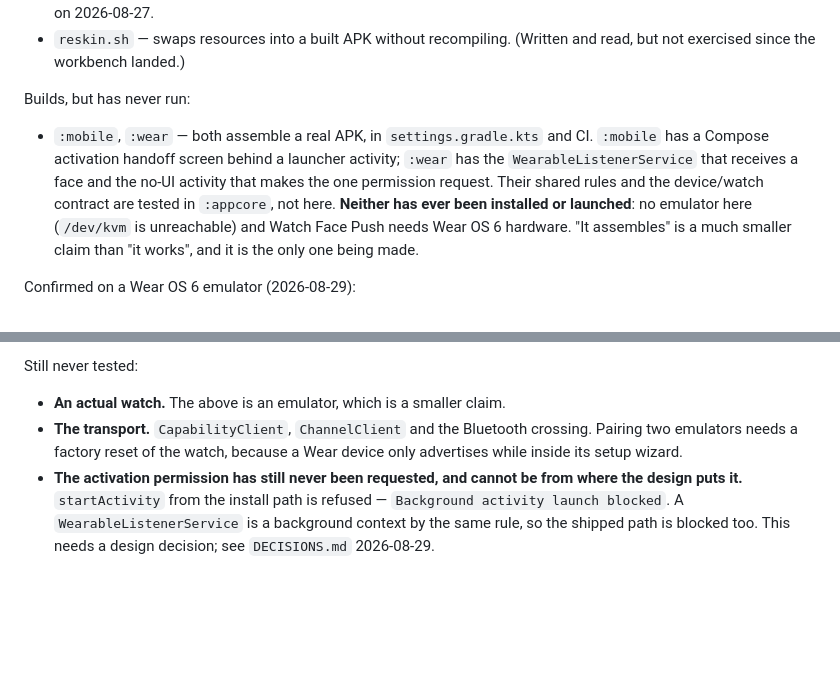
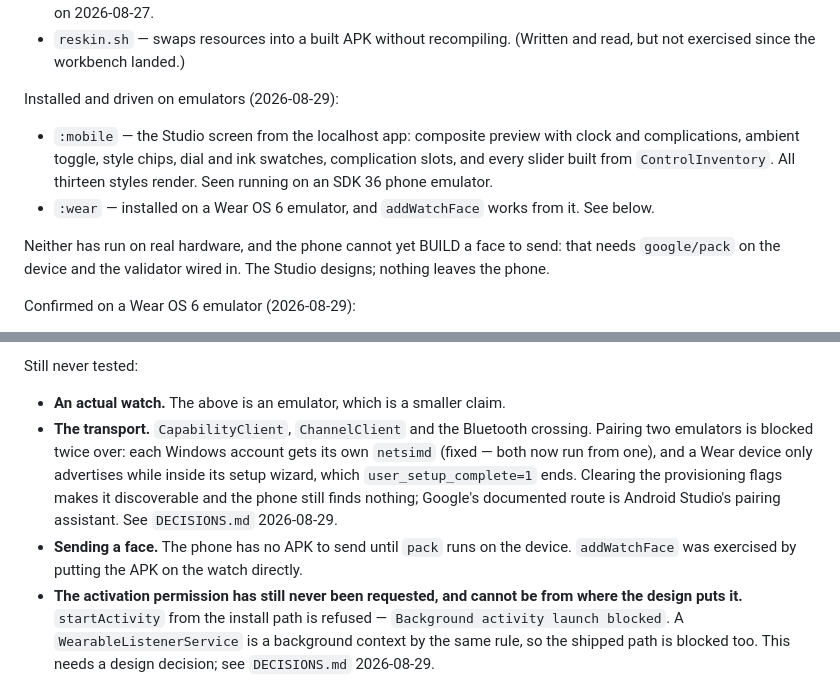
Before and after one commit to miopea/bfg-watchfaces, a Markdown page: CLAUDE.md, 2 parts joined by grey strips. Drawn GitHub-style; blank space fills up the shorter version.

Commit message:
State of play: :mobile and :wear have both run now
CLAUDE.md still said neither had ever been installed or launched. Both have.
:mobile shows the Studio screen on a phone emulator with all thirteen styles
rendering; :wear installs on Wear OS 6 and addWatchFace works from it.

Also sharpens the two remaining gaps, which are different in kind. Pairing is
blocked by a Wear device only advertising inside its setup wizard, and sending
is blocked by the phone having no APK to send until pack runs on the device --
neither is a matter of finishing the code that exists.

Co-Authored-By: Claude Opus 5 <noreply@anthropic.com>
Claude-Session: https://claude.ai/code/session_01Hu7NrnLJvuEN53ydSefbDq

```diff
--- a/CLAUDE.md
+++ b/CLAUDE.md
@@ -139,17 +139,18 @@ Verified — built and run, not assumed:
 - `reskin.sh` — swaps resources into a built APK without recompiling.
   (Written and read, but not exercised since the workbench landed.)
 
-Builds, but has never run:
+Installed and driven on emulators (2026-08-29):
 
-- `:mobile`, `:wear` — both assemble a real APK, in `settings.gradle.kts` and
-  CI. `:mobile` has a Compose activation handoff screen behind a launcher
-  activity; `:wear` has the `WearableListenerService` that receives a face and
-  the no-UI activity that makes the one permission request. Their shared rules
-  and the device/watch contract are tested in `:appcore`, not here.
-  **Neither has ever been installed or launched**: no emulator here
-  (`/dev/kvm` is unreachable) and Watch Face Push needs Wear OS 6 hardware.
-  "It assembles" is a much smaller claim than "it works", and it is the only one
-  being made.
+- `:mobile` — the Studio screen from the localhost app: composite preview with
+  clock and complications, ambient toggle, style chips, dial and ink swatches,
+  complication slots, and every slider built from `ControlInventory`. All
+  thirteen styles render. Seen running on an SDK 36 phone emulator.
+- `:wear` — installed on a Wear OS 6 emulator, and `addWatchFace` works from it.
+  See below.
+
+Neither has run on real hardware, and the phone cannot yet BUILD a face to send:
+that needs `google/pack` on the device and the validator wired in. The Studio
+designs; nothing leaves the phone.
 
 Confirmed on a Wear OS 6 emulator (2026-08-29):
 
@@ -177,8 +178,14 @@ Still never tested:
 
 - **An actual watch.** The above is an emulator, which is a smaller claim.
 - **The transport.** `CapabilityClient`, `ChannelClient` and the Bluetooth
-  crossing. Pairing two emulators needs a factory reset of the watch, because a
-  Wear device only advertises while inside its setup wizard.
+  crossing. Pairing two emulators is blocked twice over: each Windows account
+  gets its own `netsimd` (fixed — both now run from one), and a Wear device only
+  advertises while inside its setup wizard, which `user_setup_complete=1` ends.
+  Clearing the provisioning flags makes it discoverable and the phone still
+  finds nothing; Google's documented route is Android Studio's pairing
+  assistant. See `DECISIONS.md` 2026-08-29.
+- **Sending a face.** The phone has no APK to send until `pack` runs on the
+  device. `addWatchFace` was exercised by putting the APK on the watch directly.
 - **The activation permission has still never been requested, and cannot be from
   where the design puts it.** `startActivity` from the install path is refused —
   `Background activity launch blocked`. A `WearableListenerService` is a
```
